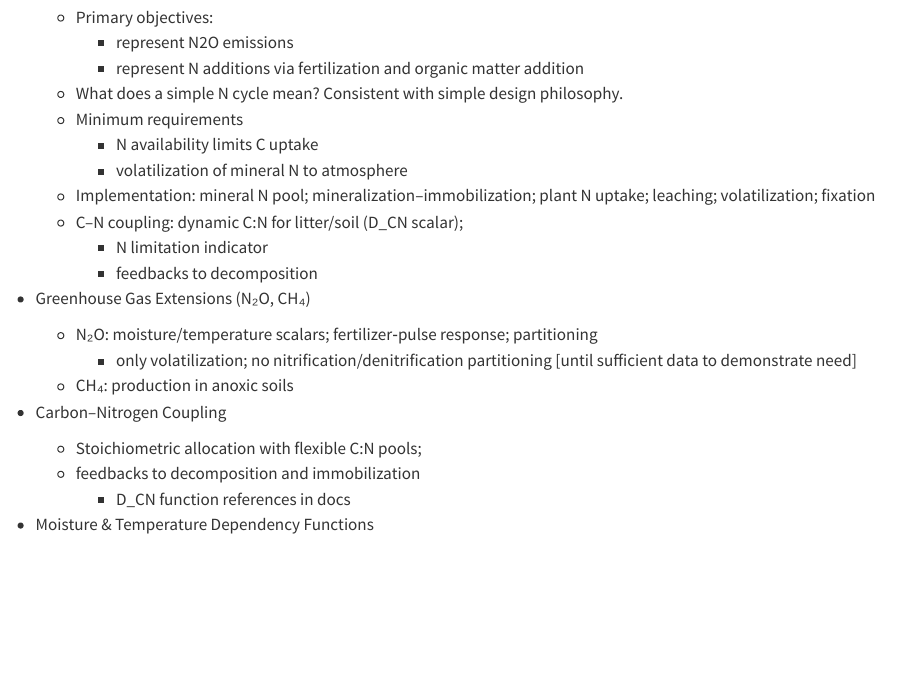
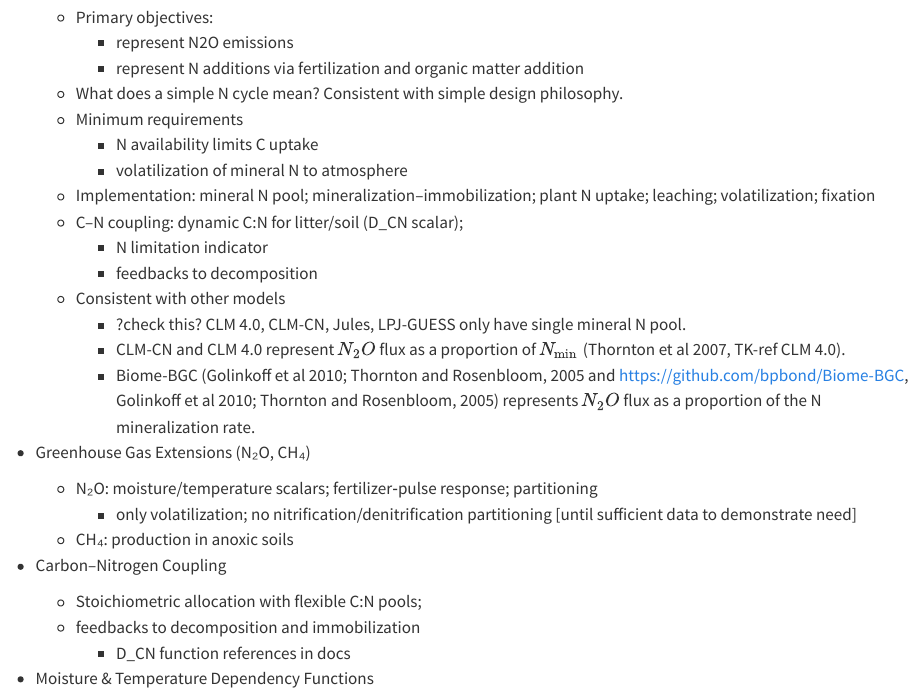
Before and after one commit to ccmmf/sipnet-ag-ghg-manuscript, a Quarto document (analysis/paper/paper.qmd): the page in a window 1100 px wide, from 2390 px down. Rendered offline with R 4.5, knitr and Pandoc in place of Quarto, with nearby package versions.

Commit message:
refs for simple N cycle

```diff
--- a/analysis/paper/paper.qmd
+++ b/analysis/paper/paper.qmd
@@ -111,6 +111,10 @@ Understanding ecosystem responses to natural variability and human management re
   * C–N coupling: dynamic C:N for litter/soil (D_CN scalar);
     * N limitation indicator
     * feedbacks to decomposition
+  * Consistent with other models
+    * ?check this? CLM 4.0, CLM-CN, Jules, LPJ-GUESS only have single mineral N pool.
+    * CLM-CN and CLM 4.0 represent $N_2O$ flux as a proportion of $N_\text{min}$ (Thornton et al 2007, TK-ref CLM 4.0).
+    * Biome-BGC (Golinkoff et al 2010; Thornton and Rosenbloom, 2005 and https://github.com/bpbond/Biome-BGC, Golinkoff et al 2010; Thornton and Rosenbloom, 2005) represents $N_2O$ flux as a proportion of the N mineralization rate.
 
 * Greenhouse Gas Extensions (N₂O, CH₄)
 
```
